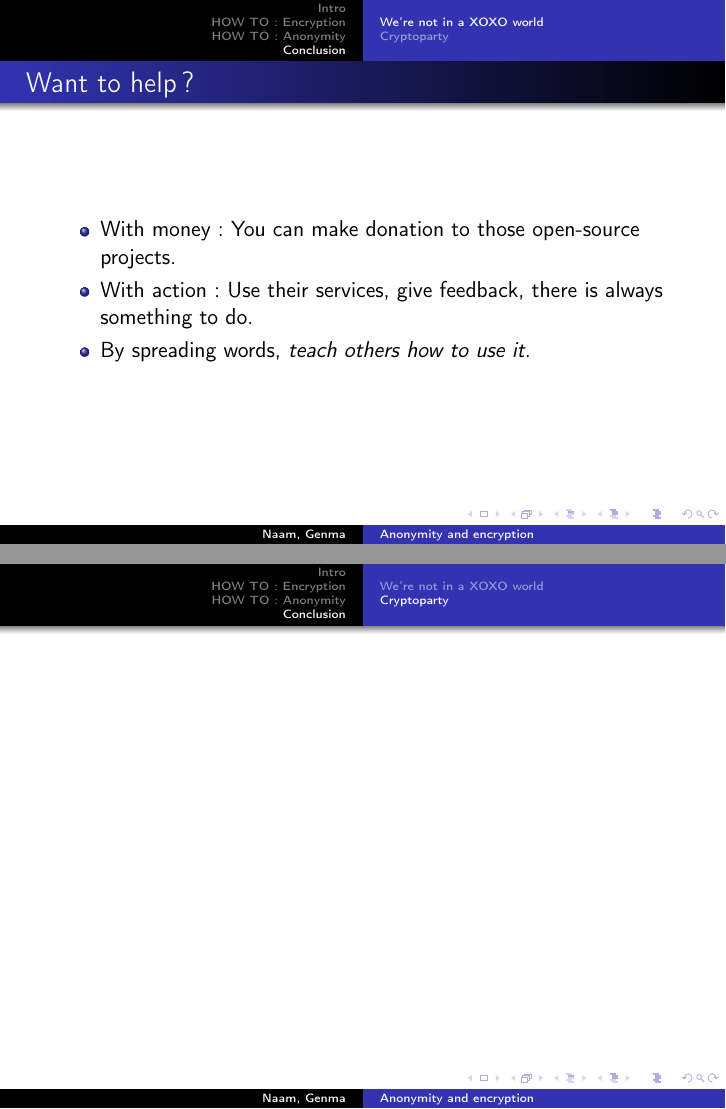
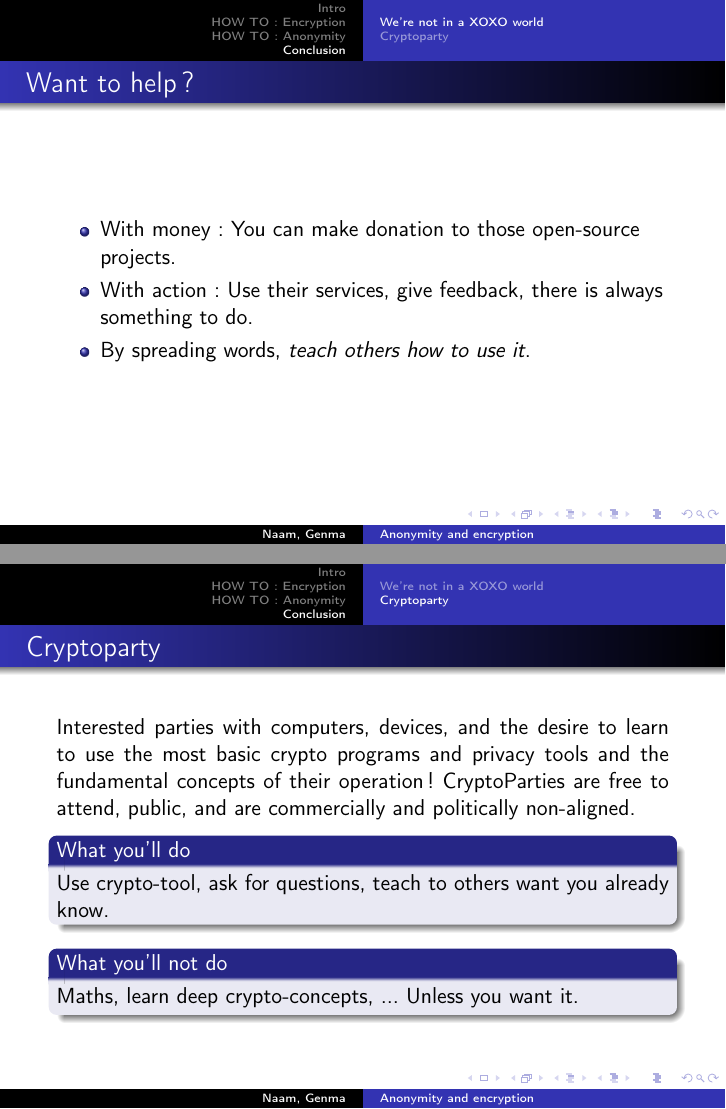
Before and after one commit to inscriptionweb/Conference-Epita, LaTeX slides (slides.tex, which reads Cryptoparty.tex): pages 64 and 65 of 67, joined at a grey line. Compiled offline with pdfLaTeX.

Commit message:
Completing Crypoparty slide

```diff
--- a/Cryptoparty.tex
+++ b/Cryptoparty.tex
@@ -1,2 +1,15 @@
 \begin{frame}
+    \frametitle{Cryptoparty}
+    Interested parties with computers, devices, and the desire to learn to use
+    the most basic crypto programs and privacy tools and the fundamental
+    concepts of their operation! CryptoParties are free to attend, public, and
+    are commercially and politically non-aligned.
+    \begin{block}{What you'll do}
+        Use crypto-tool, ask for questions, teach to others want you already
+        know.
+    \end{block}
+    \begin{block}{What you'll not do}
+        Maths, learn deep crypto-concepts, ...
+        Unless you want it.
+    \end{block}
 \end{frame}
--- a/slides.tex
+++ b/slides.tex
@@ -19,7 +19,7 @@
 \justifying
 \input{cc_beamer}
 
-\title[Anonymity and encryption]{How to take back you privacy?}
+\title[Anonymity and encryption]{How to take back your privacy?}
 \author{Naam, Genma}
 \institute[@Gconfs]{
 EPITA / Gconfs\\
```
